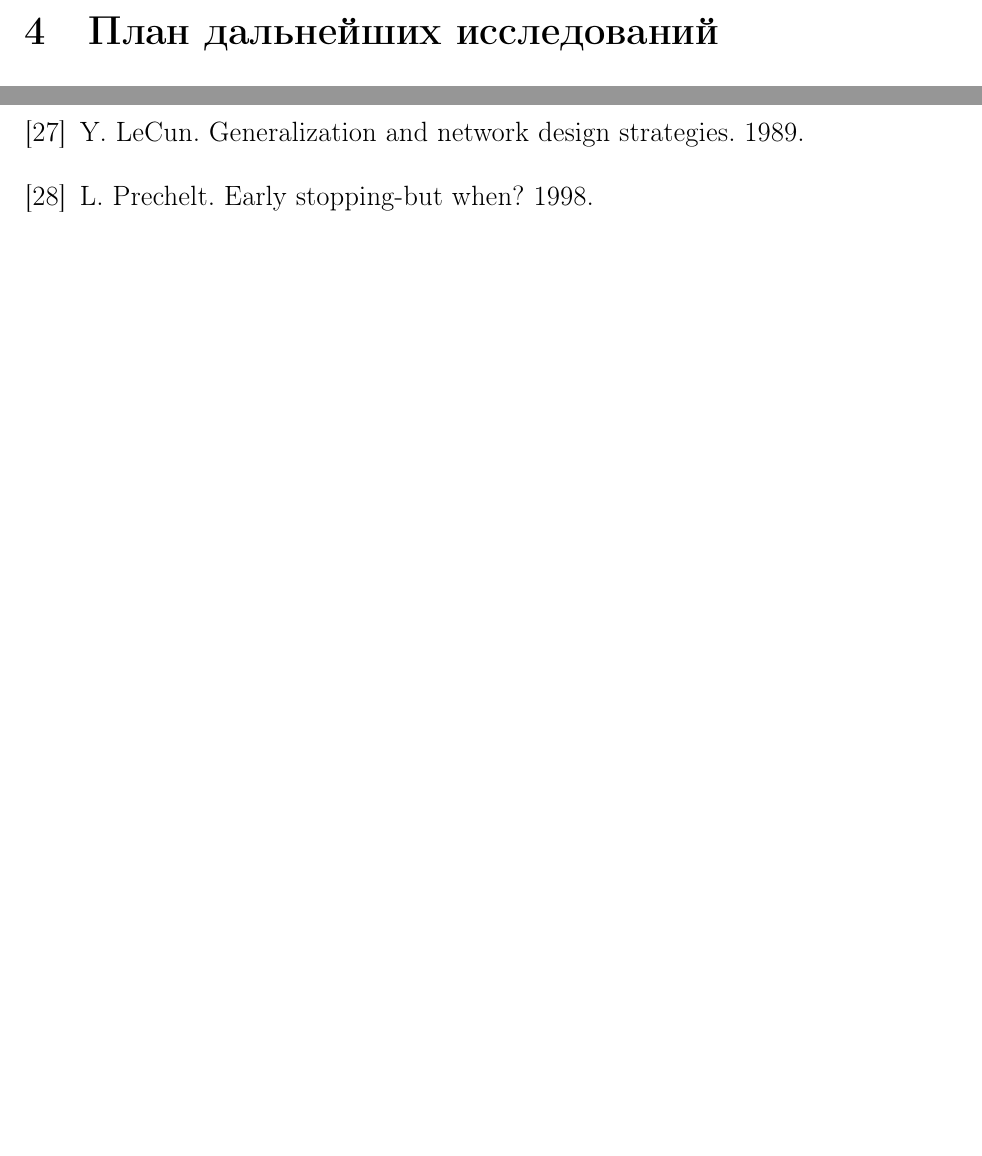
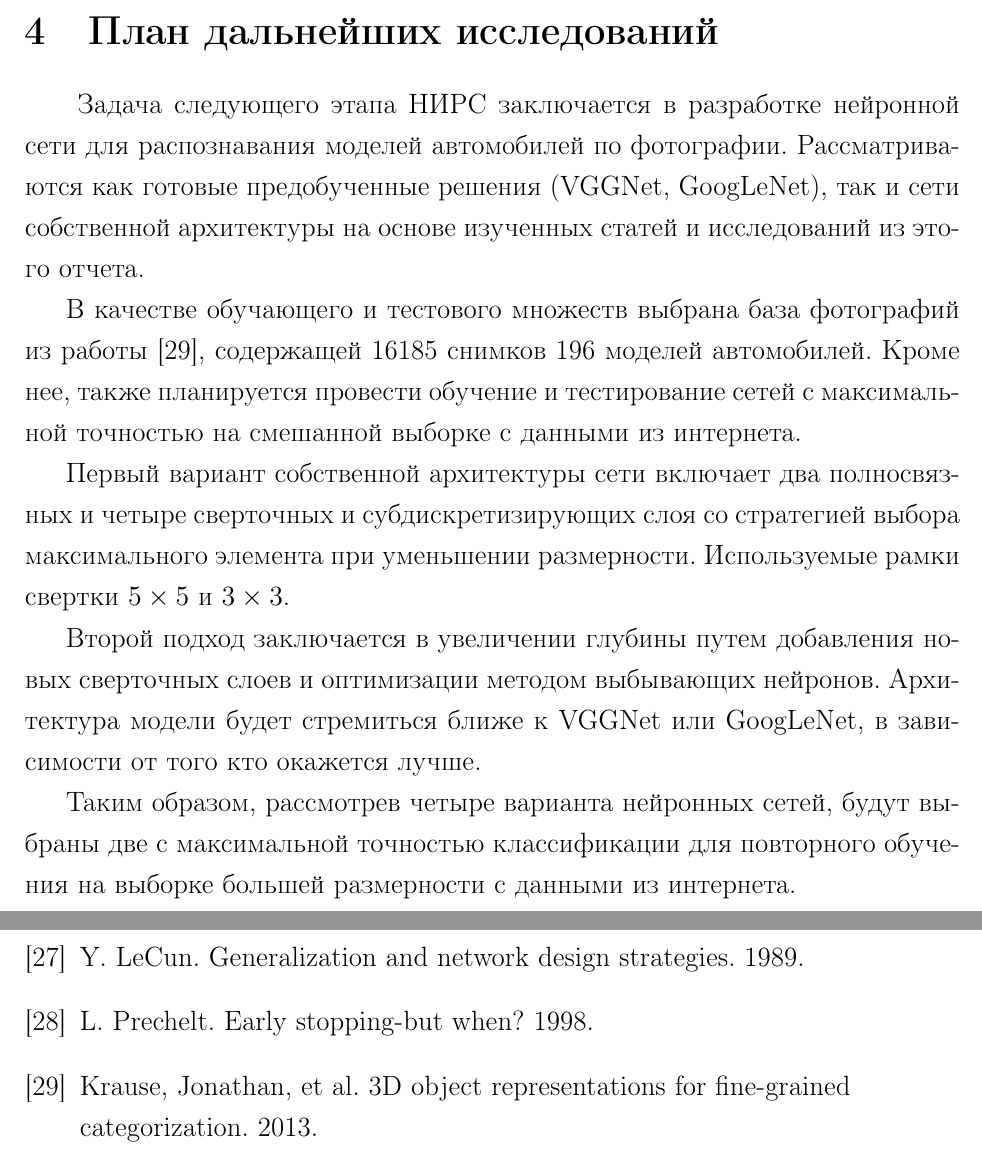
Before and after one commit to DoctorKoratel/Machine-learning-recognition-of-vehicles, a LaTeX document (Books/report.tex, which reads Books/biblio.bib): two parts of pages 13 and 16 of 16, joined at a grey line, cut so that both start at the same text, the shorter picture padded with empty space. Compiled offline with pdfLaTeX.

Commit message:
отчет за первый этап

```diff
--- a/Books/biblio.bib
+++ b/Books/biblio.bib
@@ -109,3 +109,7 @@ title = {Y. LeCun. Generalization and network design strategies. 1989.}
 @unpublished{EarlyStopping,
 title = {L. Prechelt. Early stopping-but when? 1998.}
 }
+
+@unpublished{CarsDataset,
+title = {Krause, Jonathan, et al. 3D object representations for fine-grained categorization. 2013.}
+}
--- a/Books/report.tex
+++ b/Books/report.tex
@@ -189,7 +189,15 @@
 Кроме подхода выбывающих нейронов (пункт~\ref{DeepCNN}), защитой от переобучения сети может служить досрочная остановка процесса обучения~\cite{EarlyStopping}. Оба этих метода повышают обобщающие способности сети и ее итоговую точность классификации.
 
 \section{План дальнейших исследований}
-\hspace{\parindent}
+\hspace{\parindent} Задача следующего этапа НИРС заключается в разработке нейронной сети для распознавания моделей автомобилей по фотографии. Рассматриваются как готовые предобученные решения (VGGNet, GoogLeNet), так и сети собственной архитектуры на основе изученных статей и исследований из этого отчета.
+
+В качестве обучающего и тестового множеств выбрана база фотографий из работы~\cite{CarsDataset}, содержащей 16185 снимков 196 моделей автомобилей. Кроме нее, также планируется провести обучение и тестирование сетей с максимальной точностью на смешанной выборке с данными из интернета.
+
+Первый вариант собственной архитектуры сети включает два полносвязных и четыре сверточных и субдискретизирующих слоя со стратегией выбора максимального элемента при уменьшении размерности. Используемые рамки свертки $5 \times 5$ и $3 \times 3$.
+
+Второй подход заключается в увеличении глубины путем добавления новых сверточных слоев и оптимизации методом выбывающих нейронов. Архитектура модели будет стремиться ближе к VGGNet или GoogLeNet, в зависимости от того кто окажется лучше.
+
+Таким образом, рассмотрев четыре варианта нейронных сетей, будут выбраны две с максимальной точностью классификации для повторного обучения на выборке большей размерности с данными из интернета.
 
 %
 \newpage
```
Also changed, not shown: Books/report.pdf.
